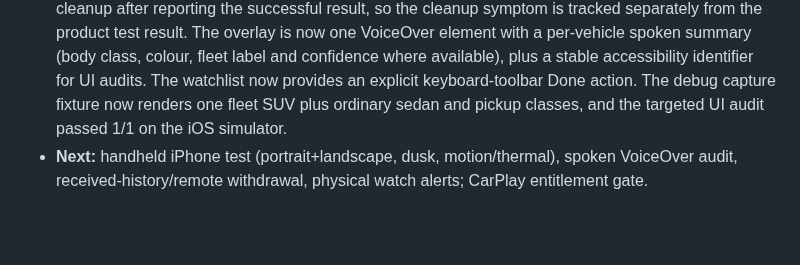
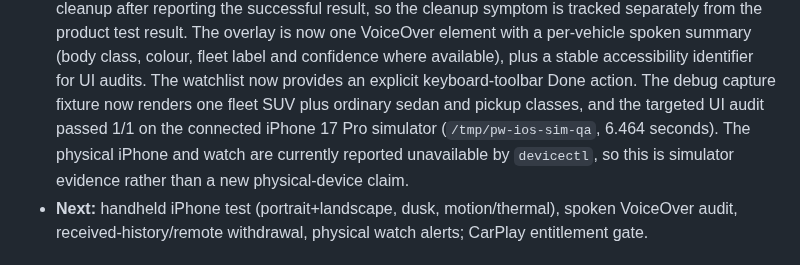
Before and after one commit to noktirnal42/PlateWatch, a Markdown page: docs/PROJECTS.md, the part around the change. Drawn GitHub-style; blank space fills up the shorter version.

Commit message:
Record connected iOS simulator QA

```diff
--- a/docs/PROJECTS.md
+++ b/docs/PROJECTS.md
@@ -71,7 +71,9 @@ tests must stay green before its status advances.
   The overlay is now one VoiceOver element with a per-vehicle spoken summary (body class, colour, fleet label
   and confidence where available), plus a stable accessibility identifier for UI audits. The watchlist now
   provides an explicit keyboard-toolbar Done action. The debug capture fixture now renders one fleet SUV
-  plus ordinary sedan and pickup classes, and the targeted UI audit passed 1/1 on the iOS simulator.
+  plus ordinary sedan and pickup classes, and the targeted UI audit passed 1/1 on the connected iPhone 17 Pro
+  simulator (`/tmp/pw-ios-sim-qa`, 6.464 seconds). The physical iPhone and watch are currently reported
+  unavailable by `devicectl`, so this is simulator evidence rather than a new physical-device claim.
 - **Next:** handheld iPhone test (portrait+landscape, dusk, motion/thermal), spoken
   VoiceOver audit, received-history/remote withdrawal, physical watch alerts;
   CarPlay entitlement gate.
```
